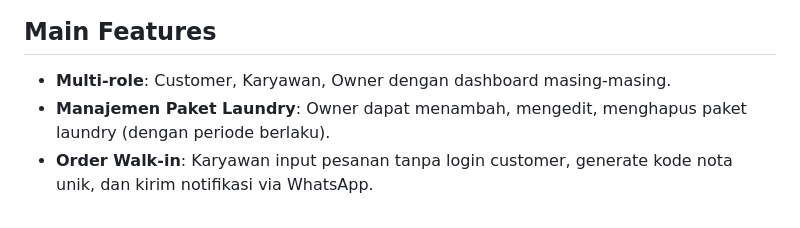
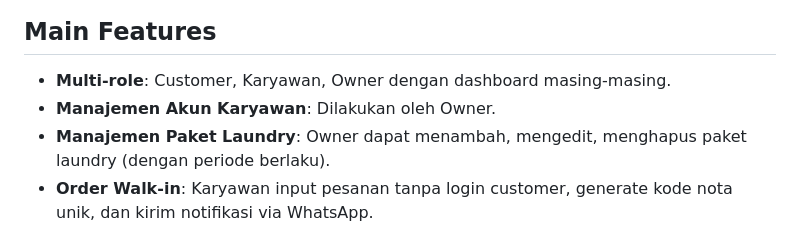
Before and after one commit to wibotron/IMPAL_Optimized-Joss-Laundry-Management-System, a Markdown page: README.md, the part around the change. GitHub-like rendering.

```diff
--- a/README.md
+++ b/README.md
@@ -98,6 +98,7 @@ IMPAL_Optimized-Joss-Laundry-Management-System/
 ## Main Features
 
 - **Multi-role**: Customer, Karyawan, Owner dengan dashboard masing-masing.
+- **Manajemen Akun Karyawan**: Dilakukan oleh Owner.
 - **Manajemen Paket Laundry**: Owner dapat menambah, mengedit, menghapus paket laundry (dengan periode berlaku).
 - **Order Walk-in**: Karyawan input pesanan tanpa login customer, generate kode nota unik, dan kirim notifikasi via WhatsApp.
 - **Klaim Pesanan**: Customer dapat mengklaim nota menggunakan kode & nomor HP yang diterima.
```
